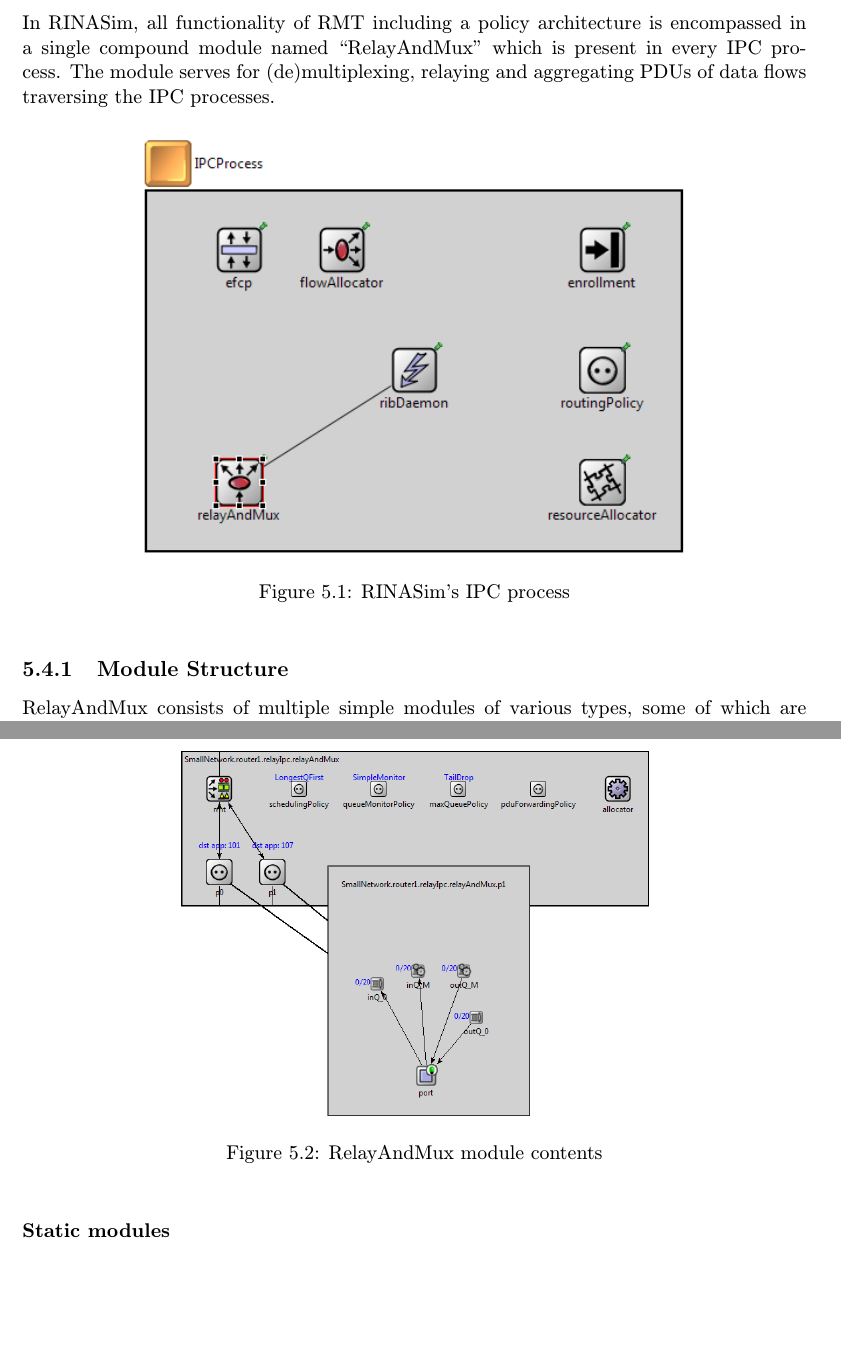
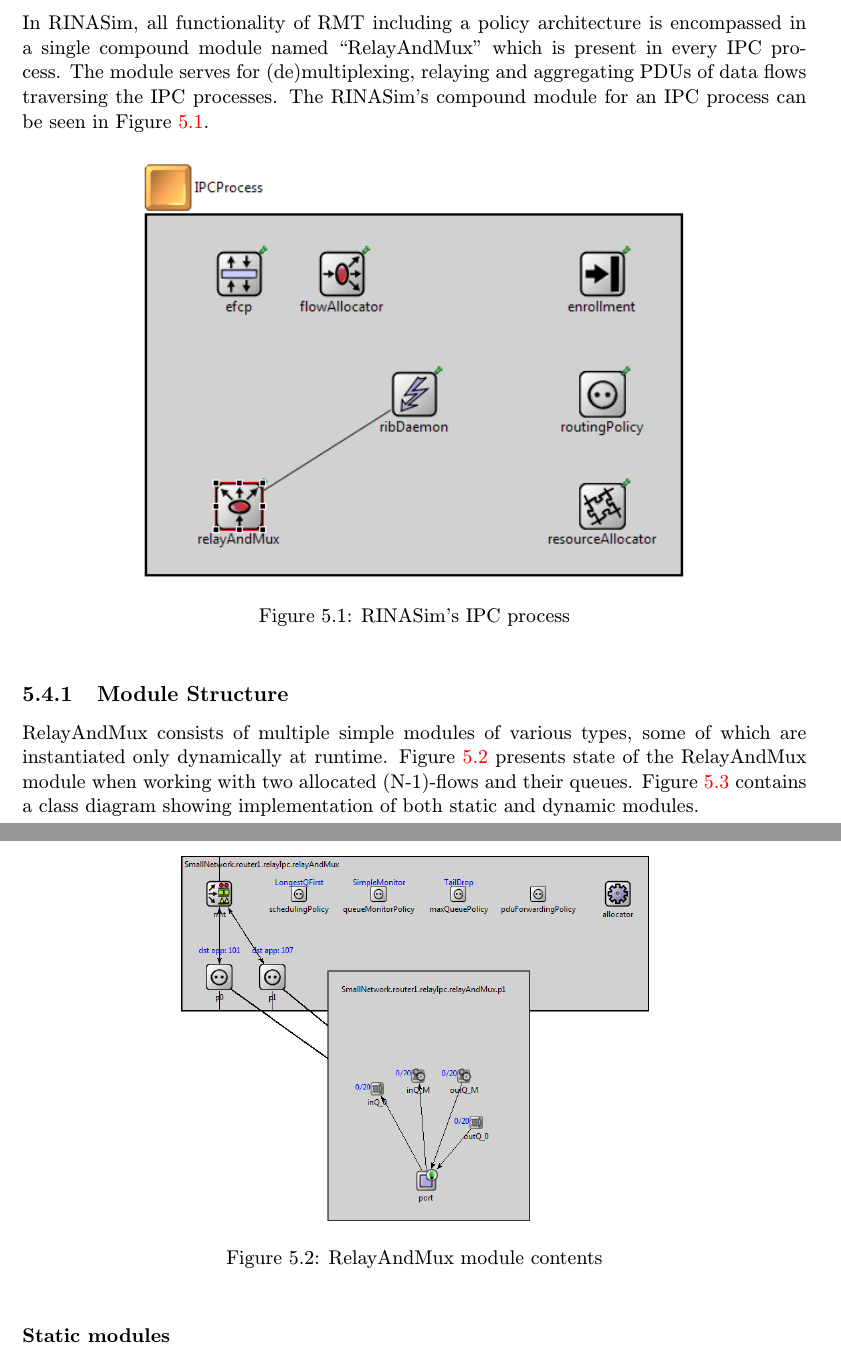
Before and after one commit to thykel/bachelor_thesis, a LaTeX thesis (projekt.tex, which reads obsah.tex): two parts of pages 31 and 32 of 49, joined at a grey line, cut so that both start at the same text, the shorter picture padded with empty space. Compiled offline with pdfLaTeX.

Commit message:
added missing image links

```diff
--- a/obsah.tex
+++ b/obsah.tex
@@ -560,7 +560,7 @@
 
     \section{Implementation Design}
 
-        In RINASim, all functionality of RMT including a policy architecture is encompassed in a single compound module named ``RelayAndMux'' which is present in every IPC process. The module serves for (de)multiplexing, relaying and aggregating PDUs of data flows traversing the IPC processes.
+        In RINASim, all functionality of RMT including a policy architecture is encompassed in a single compound module named ``RelayAndMux'' which is present in every IPC process. The module serves for (de)multiplexing, relaying and aggregating PDUs of data flows traversing the IPC processes. The RINASim's compound module for an IPC process can be seen in Figure \ref{fig:rinasim:ipcp}.
 
         \begin{figure}[H]
                 \begin{center}
@@ -572,7 +572,7 @@
 
         \subsection{Module Structure}
 
-            RelayAndMux consists of multiple simple modules of various types, some of which are instantiated only dynamically at runtime.
+            RelayAndMux consists of multiple simple modules of various types, some of which are instantiated only dynamically at runtime. Figure \ref{fig:rinasim:rmt} presents state of the RelayAndMux module when working with two allocated (N-1)-flows and their queues. Figure \ref{fig:rinasim:rmt-erd} contains a class diagram showing implementation of both static and dynamic modules.
 
             \begin{figure}[H]
                 \begin{center}
```
Also changed, not shown: projekt.pdf, obsah.tex (6 more changed lines).
